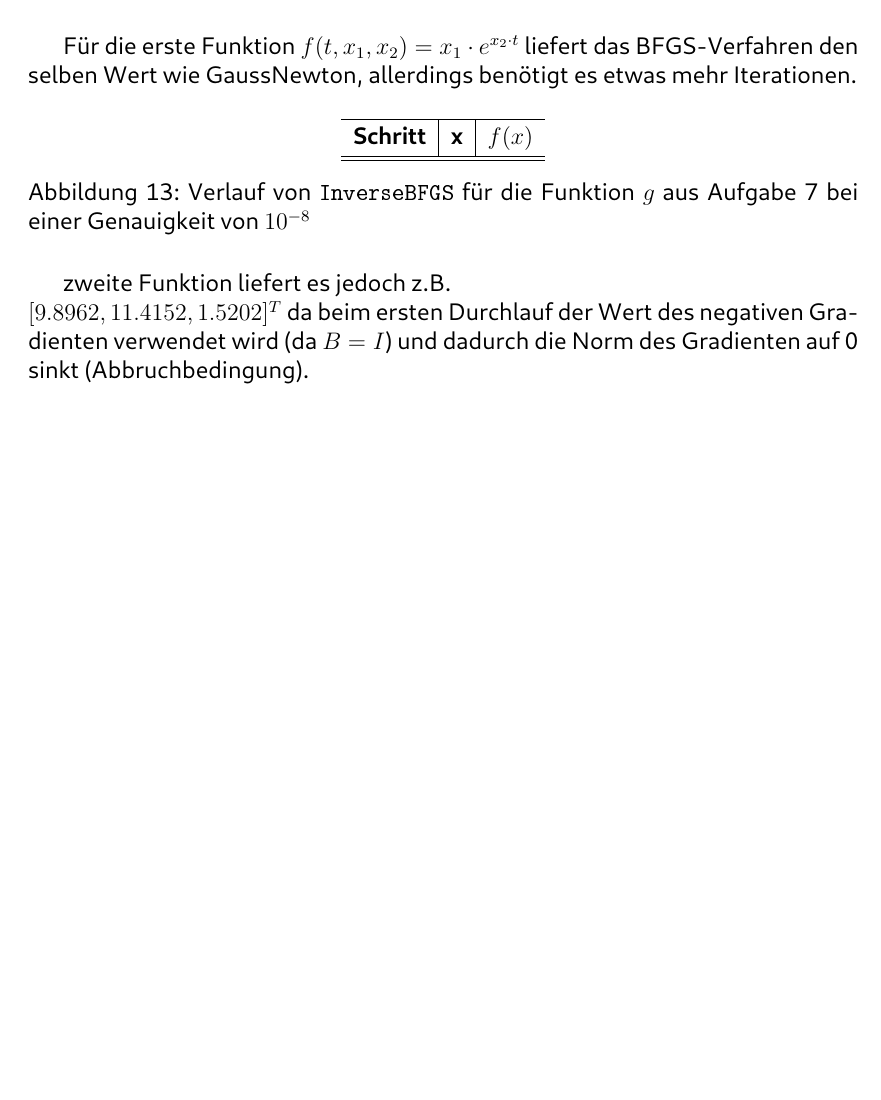
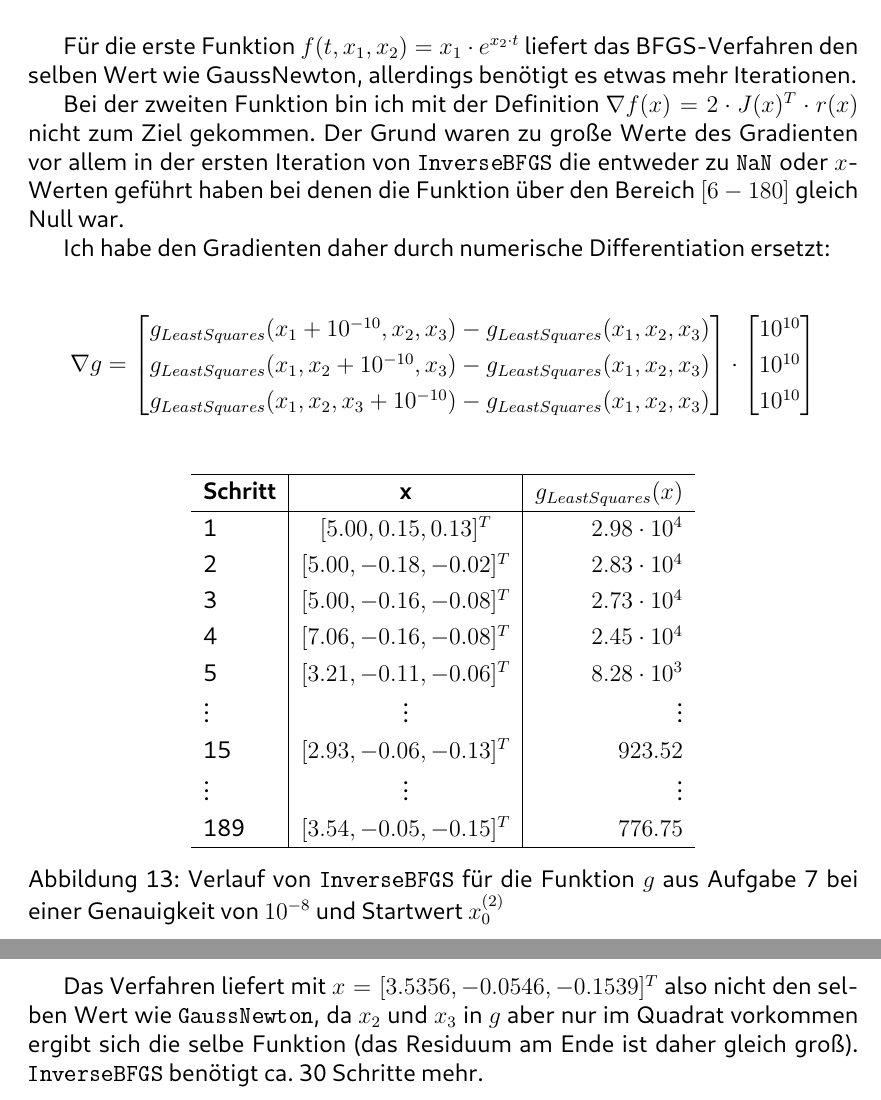
Before and after one commit to Bresenham/NumerischeOptimierung, a LaTeX document (Abgaben/Projekt_2/Ausarbeitung/abstracts.tex): part of page 18 of 18 before the commit and two parts of pages 18 and 19 of 19 after it, the two joined at a grey line, cut so that both start at the same text, the shorter picture padded with empty space. The pictures show the PDF file Abgaben/Projekt_2/Ausarbeitung/abstracts.pdf that the author committed with the source.

Commit message:
I think I got exercise 9 finally

```diff
--- a/Abgaben/Projekt_2/Ausarbeitung/abstracts.tex
+++ b/Abgaben/Projekt_2/Ausarbeitung/abstracts.tex
@@ -686,10 +685,11 @@ Für $g$ erhält man mit dem gegebenen Datensatz und den Startwerten:
+  \item $x_0^{(3)} = [3, 0.1, 0.05]^T$
 \end{itemize}
 somit den Wert
 \begin{itemize}
   \item $x_1 = 3.5355$, $x_2 = 0.0546$, $x_3 = 0.1539$
 \end{itemize}
 
-nach $157$, $154$ bzw. $155$ Iterationen. Die Wolfe-Powell Schrittweitensteuerung musste aufgrund der Funktion $g$ nach unten hin
+nach $157^{(1)}$, $154^{(2)}$ bzw. $155^{(3)}$ Iterationen. Die Wolfe-Powell Schrittweitensteuerung musste aufgrund der Funktion $g$ nach unten hin
 begrenzt werden da die Kombination aus sehr kleiner Schrittweite und sehr kleiner Richtung $d$ sonst zu keiner Konvergenz geführt
 hätte.\par
 
@@ -795,23 +795,45 @@ Die BFGS-Funktion erhält ebenfalls den Gradienten als Parameter, der als: $\nab
 \end{figure}
 
 Für die erste Funktion $f(t, x_1, x_2) = x_1\cdot e^{x_2\cdot t}$ liefert das BFGS-Verfahren den selben Wert wie GaussNewton, allerdings
-benötigt es etwas mehr Iterationen.
+benötigt es etwas mehr Iterationen.\par
+
+Bei der zweiten Funktion bin ich mit der Definition $\nabla f(x) = 2\cdot J(x)^T\cdot r(x)$ nicht zum Ziel gekommen. Der Grund waren
+zu große Werte des Gradienten vor allem in der ersten Iteration von \lstinline[basicstyle=\ttfamily\color{black}]|InverseBFGS| die
+entweder zu \lstinline[basicstyle=\ttfamily\color{black}]|NaN| oder $x$-Werten geführt haben bei denen die Funktion über den Bereich
+$[6 - 180]$ gleich Null war.\par
+Ich habe den Gradienten daher durch numerische Differentiation ersetzt:
+
+$$\nabla g = \begin{bmatrix}
+  g_{LeastSquares}(x_1 + 10^{-10}, x_2, x_3) - g_{LeastSquares}(x_1, x_2, x_3) \\
+  g_{LeastSquares}(x_1, x_2 + 10^{-10}, x_3) - g_{LeastSquares}(x_1, x_2, x_3) \\
+  g_{LeastSquares}(x_1, x_2, x_3 + 10^{-10}) - g_{LeastSquares}(x_1, x_2, x_3)
+\end{bmatrix} \cdot \begin{bmatrix} 10^{10} \\ 10^{10} \\ 10^{10} \end{bmatrix}$$
 
 \begin{figure}[H]
   \centering
   \def\arraystretch{1.25}
   \begin{tabular}{l|c|r}
     \hline
-    \textbf{Schritt} & \textbf{x} & \textbf{$f(x)$}\\
+    \textbf{Schritt} & \textbf{x} & \textbf{$g_{LeastSquares}(x)$}\\
     \hline
+    1 & $[5.00, 0.15, 0.13]^T$ & $2.98 \cdot 10^4$\\
+    2 & $[5.00, -0.18, -0.02]^T$ & $2.83 \cdot 10^4$\\
+    3 & $[5.00, -0.16, -0.08]^T$ & $2.73 \cdot 10^4$\\
+    4 & $[7.06, -0.16, -0.08]^T$ & $2.45 \cdot 10^4$\\
+    5 & $[3.21, -0.11, -0.06]^T$ & $8.28 \cdot 10^3$\\
+    $\vdots$ & $\vdots$ & $\vdots$\\
+    15 & $[2.93, -0.06, -0.13]^T$ & $923.52$\\
+    $\vdots$ & $\vdots$ & $\vdots$\\
+    189 & $[3.54, -0.05, -0.15]^T$ & $776.75$\\
     \hline
   \end{tabular}
   \caption{Verlauf von \lstinline[basicstyle=\ttfamily\color{black}]|InverseBFGS| für die Funktion $g$ aus Aufgabe 7 bei einer Genauigkeit von
-          $10^{-8}$}
+          $10^{-8}$ und Startwert $x_0^{(2)}$}
 \end{figure}
 
-zweite Funktion liefert es jedoch z.B.\\
-$[9.8962, 11.4152, 1.5202]^T$ da beim ersten Durchlauf der Wert des negativen Gradienten
-verwendet wird (da $B = I$) und dadurch die Norm des Gradienten auf 0 sinkt (Abbruchbedingung).
+Das Verfahren liefert mit $x = [3.5356, -0.0546, -0.1539]^T$ also nicht den selben Wert wie
+\lstinline[basicstyle=\ttfamily\color{black}]|GaussNewton|, da $x_2$ und $x_3$ in $g$ aber nur im Quadrat vorkommen ergibt sich die
+selbe Funktion (das Residuum am Ende ist daher gleich groß). \lstinline[basicstyle=\ttfamily\color{black}]|InverseBFGS| benötigt ca.
+30 Schritte mehr.
 
 \end{document}
```
Also changed, not shown: Abgaben/Projekt_2/Ausarbeitung/abstracts.pdf, Abgaben/Projekt_2/Ausarbeitung/abstracts.tex (5 more changed lines), 5 other files.
